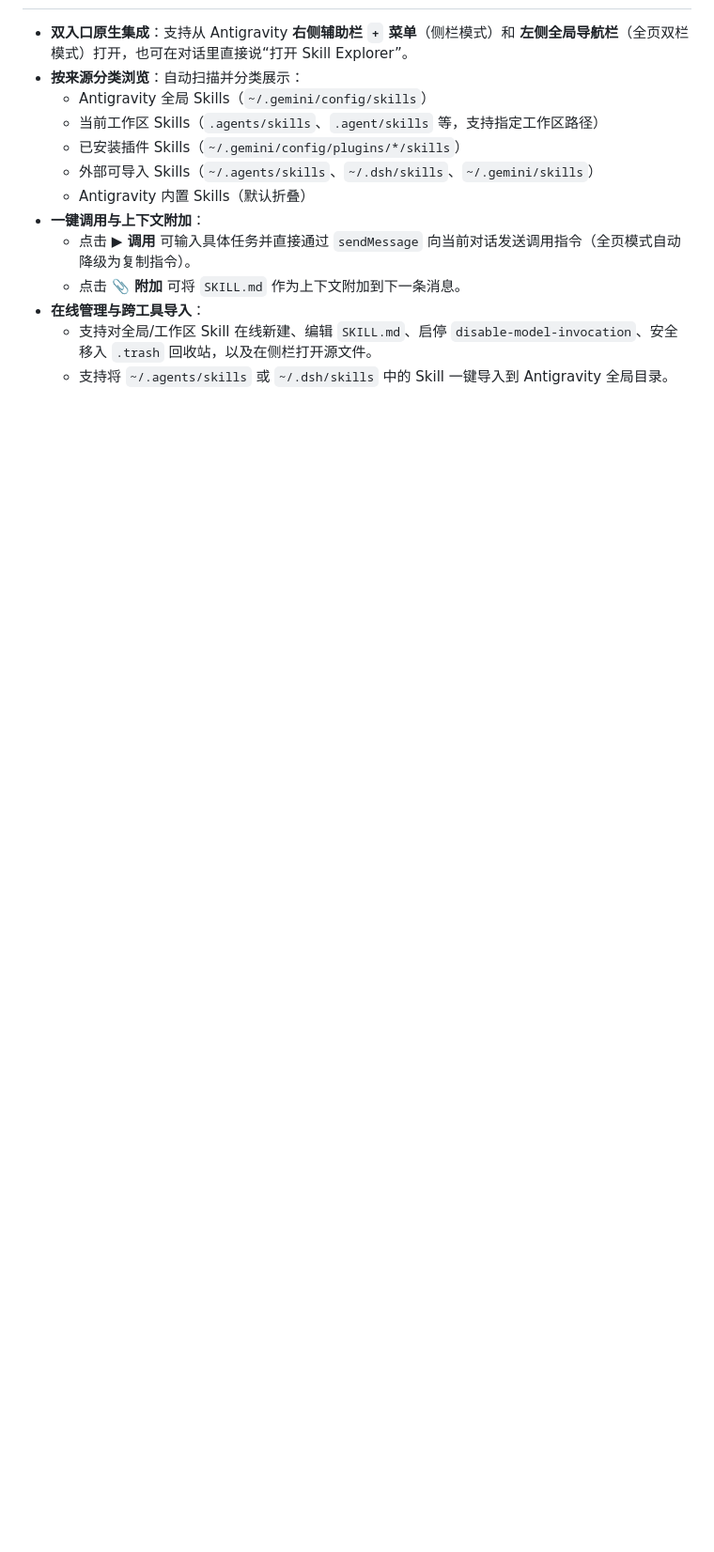
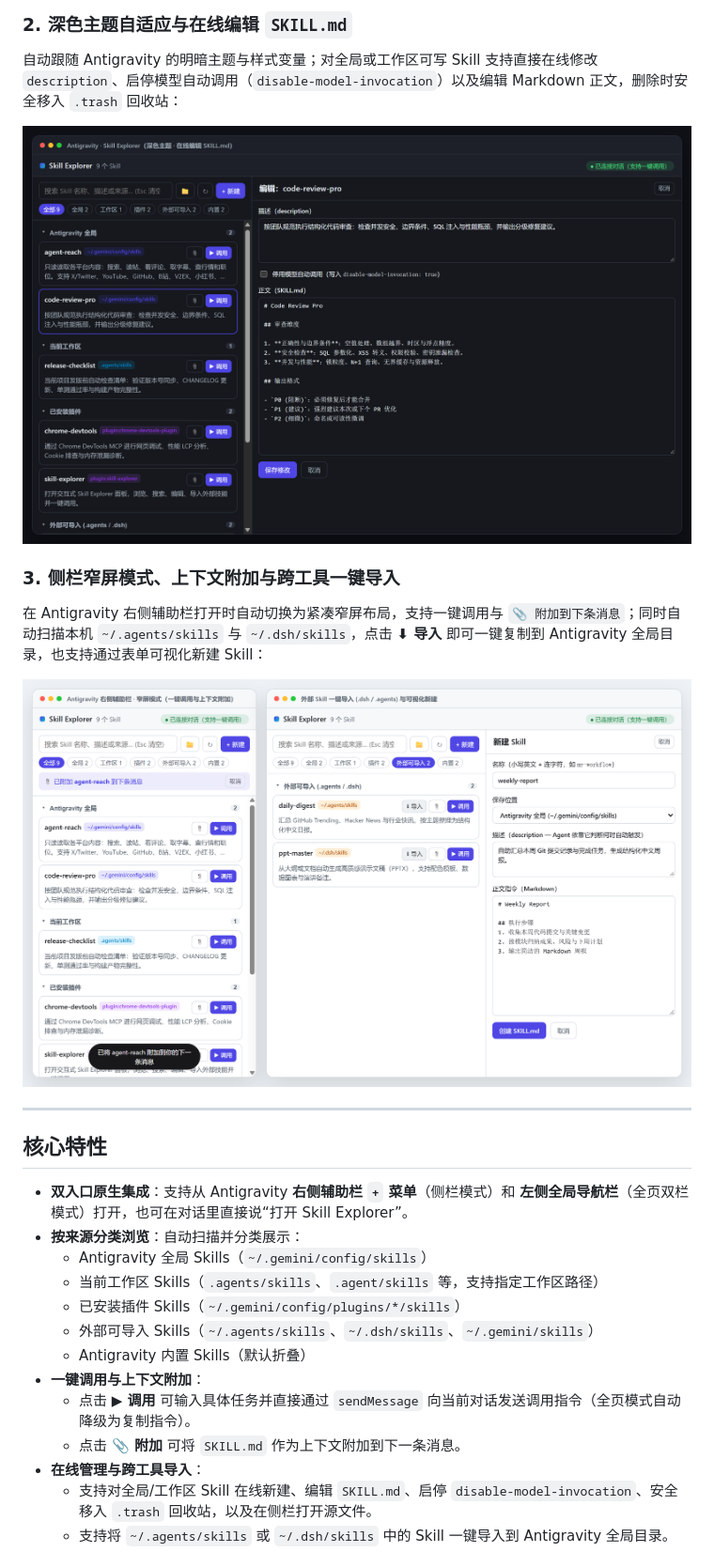
Before and after one commit to wwwww-alt/antigravity-skill-explorer, a Markdown page: README.md, the part around one of its changes. Shown at 94% size. Drawn GitHub-style; pictures changed too: docs/screenshots/03-dark-editor.png (added), docs/screenshots/04-sidepane-and-import.png (added); blank space fills up the shorter version.

Commit message:
docs: add feature banner and real UI showcase screenshots to README

```diff
--- a/README.md
+++ b/README.md
@@ -6,3 +21,18 @@
+### 2. 深色主题自适应与在线编辑 `SKILL.md`
+
+自动跟随 Antigravity 的明暗主题与样式变量；对全局或工作区可写 Skill 支持直接在线修改 `description`、启停模型自动调用（`disable-model-invocation`）以及编辑 Markdown 正文，删除时安全移入 `.trash` 回收站：
+
+![深色主题与在线编辑 SKILL.md](docs/screenshots/03-dark-editor.png)
+
+### 3. 侧栏窄屏模式、上下文附加与跨工具一键导入
+
+在 Antigravity 右侧辅助栏打开时自动切换为紧凑窄屏布局，支持一键调用与 `📎 附加到下条消息`；同时自动扫描本机 `~/.agents/skills` 与 `~/.dsh/skills`，点击 **⬇ 导入** 即可一键复制到 Antigravity 全局目录，也支持通过表单可视化新建 Skill：
+
+![侧栏窄屏模式、外部导入与新建 Skill](docs/screenshots/04-sidepane-and-import.png)
+
+---
+
+## 核心特性
 
 - **双入口原生集成**：支持从 Antigravity **右侧辅助栏 `+` 菜单**（侧栏模式）和 **左侧全局导航栏**（全页双栏模式）打开，也可在对话里直接说“打开 Skill Explorer”。
 - **按来源分类浏览**：自动扫描并分类展示：
```
Also changed, not shown: other parts of README.md (+21 -3 lines), docs/screenshots/02-overview-light.png (added), 1 other file.
